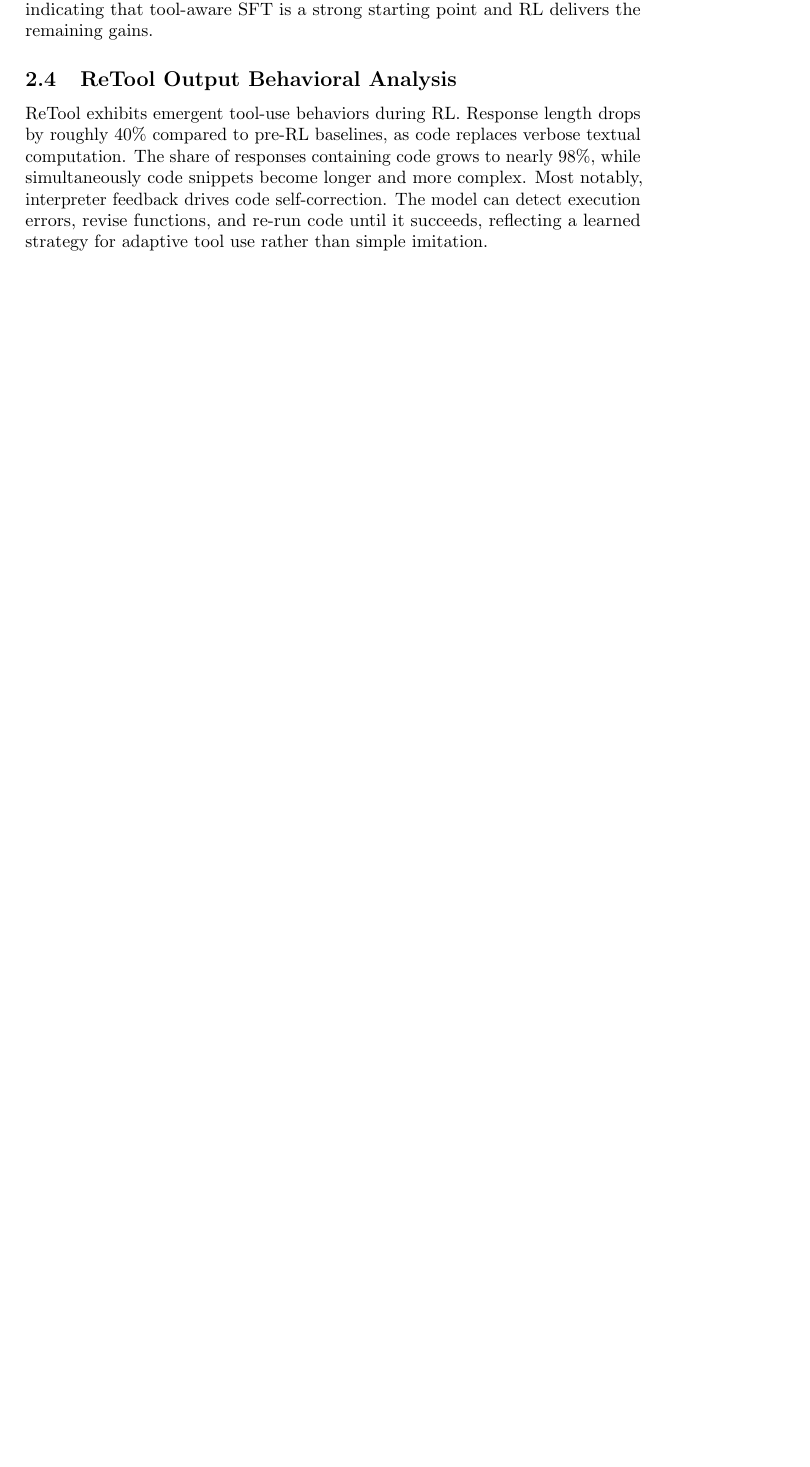
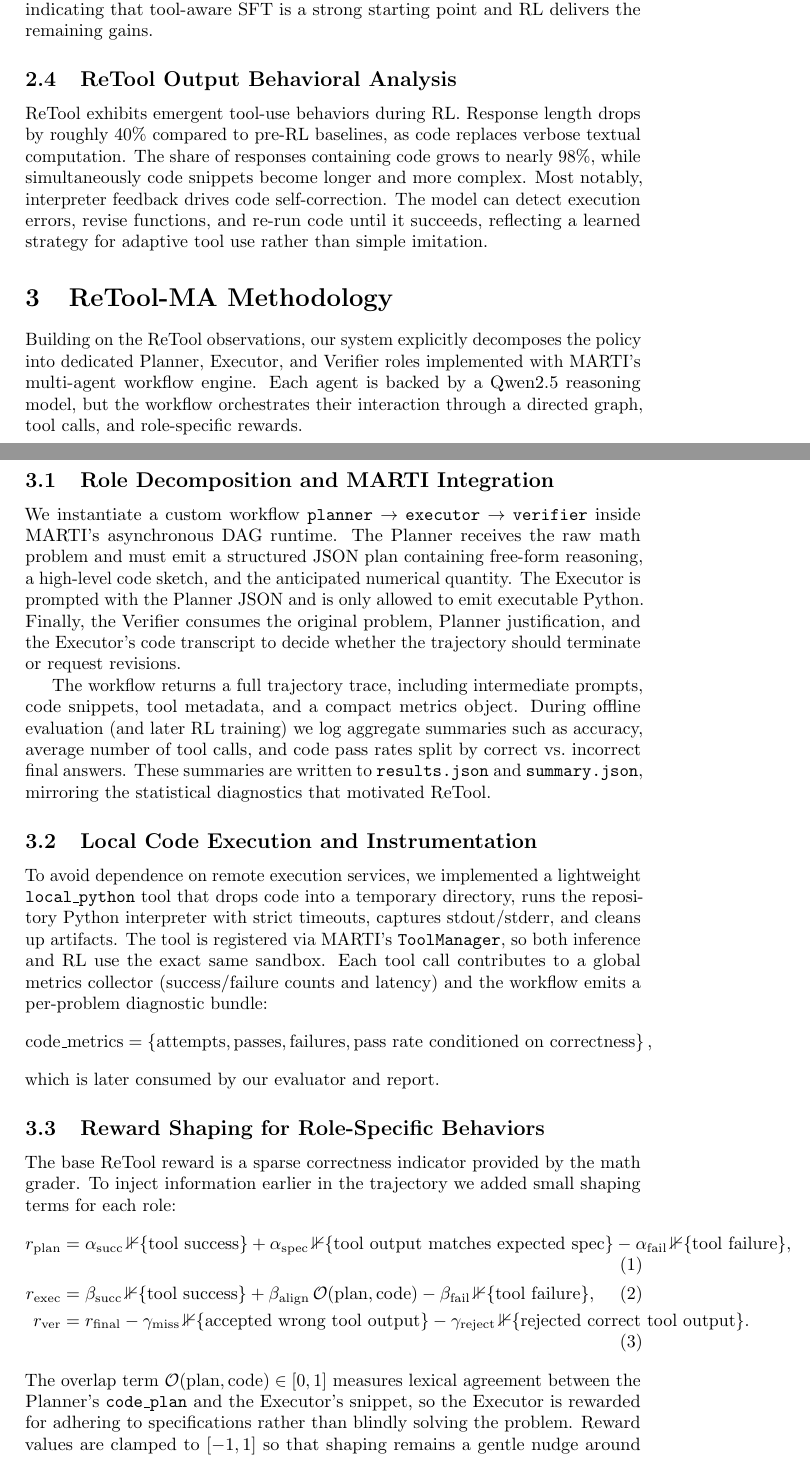
Before and after one commit to ethanbabel/ReTool-MA, a LaTeX paper (latex_src/report.tex): part of page 2 of 3 before the commit and two parts of pages 2 and 3 of 4 after it, the two joined at a grey line, cut so that both start at the same text, the shorter picture padded with empty space. Compiled offline with pdfLaTeX.

Commit message:
training script, latex updates

```diff
--- a/latex_src/report.tex
+++ b/latex_src/report.tex
@@ -72,3 +72,57 @@ longer and more complex. Most notably, interpreter feedback drives code self-cor
 The model can detect execution errors, revise functions, and re-run code until it succeeds,
 reflecting a learned strategy for adaptive tool use rather than simple imitation.
 
+\section{ReTool-MA Methodology}
+Building on the ReTool observations, our system explicitly decomposes the policy into
+dedicated Planner, Executor, and Verifier roles implemented with MARTI's
+multi-agent workflow engine. Each agent is backed by a Qwen2.5 reasoning model, but the
+workflow orchestrates their interaction through a directed graph, tool calls, and
+role-specific rewards.
+
+\subsection{Role Decomposition and MARTI Integration}
+We instantiate a custom workflow
+\texttt{planner} $\rightarrow$ \texttt{executor} $\rightarrow$ \texttt{verifier}
+inside MARTI's asynchronous DAG runtime. The Planner receives the raw math problem and
+must emit a structured JSON plan containing free-form reasoning, a high-level code sketch,
+and the anticipated numerical quantity. The Executor is prompted with the Planner JSON and
+is only allowed to emit executable Python. Finally, the Verifier consumes the original problem,
+Planner justification, and the Executor's code transcript to decide whether the trajectory should
+terminate or request revisions.
+
+The workflow returns a full trajectory trace, including intermediate prompts, code snippets,
+tool metadata, and a compact metrics object. During offline evaluation (and later RL training) we
+log aggregate summaries such as accuracy, average number of tool calls, and code pass rates split
+by correct vs.\ incorrect final answers. These summaries are written to \texttt{results.json} and
+\texttt{summary.json}, mirroring the statistical diagnostics that motivated ReTool.
+
+\subsection{Local Code Execution and Instrumentation}
+To avoid dependence on remote execution services, we implemented a lightweight
+\texttt{local\_python} tool that drops code into a temporary directory, runs the repository
+Python interpreter with strict timeouts, captures stdout/stderr, and cleans up artifacts. The tool
+is registered via MARTI's \texttt{ToolManager}, so both inference and RL use the exact same sandbox.
+Each tool call contributes to a global metrics collector (success/failure counts and latency) and the
+workflow emits a per-problem diagnostic bundle:
+\[
+\text{code\_metrics} =
+\left\{\text{attempts}, \text{passes}, \text{failures}, \text{pass rate conditioned on correctness}\right\},
+\]
+which is later consumed by our evaluator and report.
+
+\subsection{Reward Shaping for Role-Specific Behaviors}
+The base ReTool reward is a sparse correctness indicator provided by the math grader. To inject
+information earlier in the trajectory we added small shaping terms for each role:
+\begin{align}
+r_{\text{plan}} &= \alpha_{\text{succ}}\,\mathbb{1}\{\text{tool success}\}
+                  + \alpha_{\text{spec}}\,\mathbb{1}\{\text{tool output matches expected spec}\}
+                  - \alpha_{\text{fail}}\,\mathbb{1}\{\text{tool failure}\}, \\
+r_{\text{exec}} &= \beta_{\text{succ}}\,\mathbb{1}\{\text{tool success}\}
+                  + \beta_{\text{align}}\,\mathcal{O}(\text{plan},\text{code})
+                  - \beta_{\text{fail}}\,\mathbb{1}\{\text{tool failure}\}, \\
+r_{\text{ver}}  &= r_{\text{final}}
+                  - \gamma_{\text{miss}}\,\mathbb{1}\{\text{accepted wrong tool output}\}
+                  - \gamma_{\text{reject}}\,\mathbb{1}\{\text{rejected correct tool output}\}.
+\end{align}
+The overlap term $\mathcal{O}(\text{plan},\text{code}) \in [0,1]$ measures lexical agreement
+between the Planner's \texttt{code\_plan} and the Executor's snippet, so the Executor is
+rewarded for adhering to specifications rather than blindly solving the problem. Reward values are
+clamped to $[-1,1]$ so that shaping remains a gentle nudge around the sparse terminal signal. The
```
Also changed, not shown: latex_src/references.bib (+15 -0 lines), README.md, latex_src/report.tex (10 more changed lines), 1 other file.
